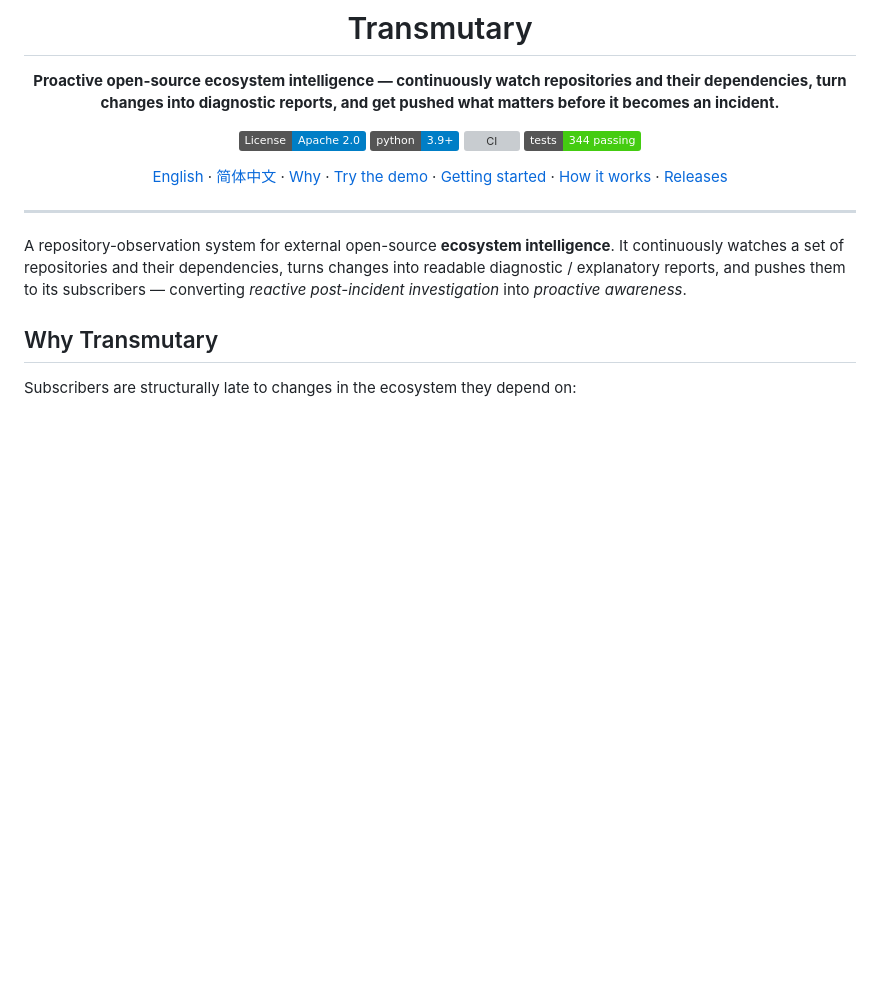
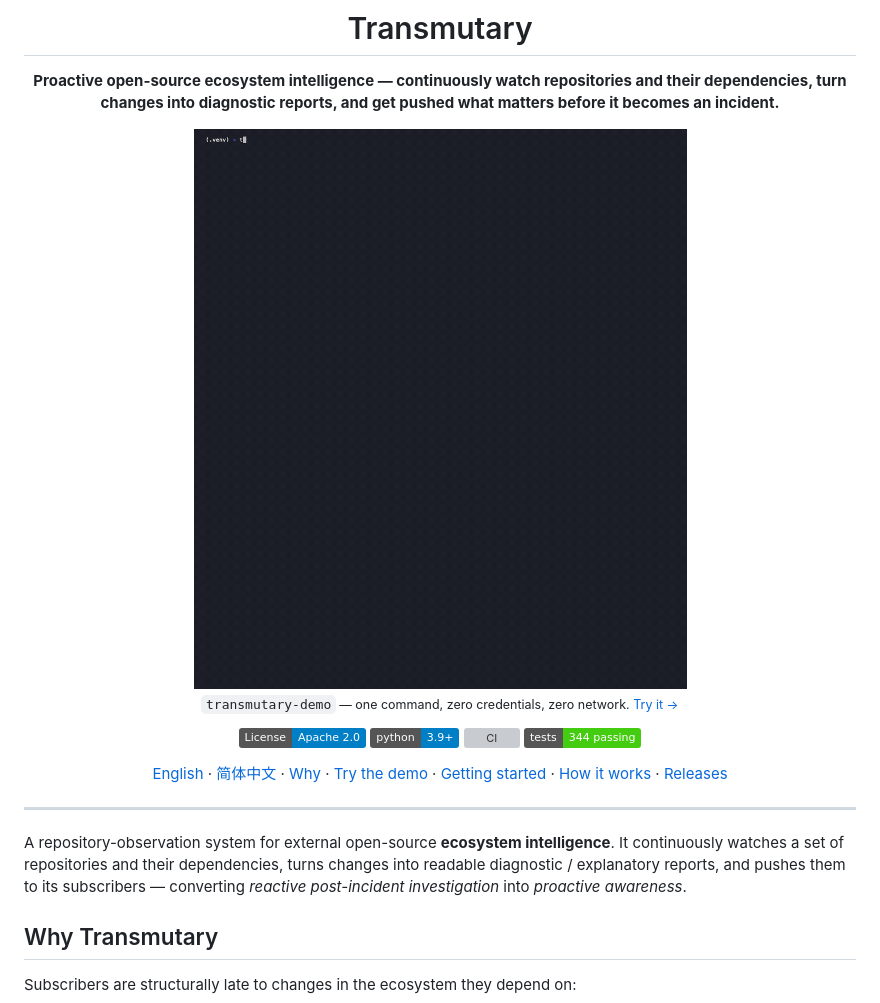
Before and after one commit to SeasonTemple/transmutary, a Markdown page: README.md, the part around one of its changes. Drawn GitHub-style; pictures changed too: assets/demo.gif (added); badges without logos; blank space fills up the shorter version; grey boxes are pictures that could not be loaded.

```diff
--- a/README.md
+++ b/README.md
@@ -5,6 +3,10 @@
 # Transmutary
 
 **Proactive open-source ecosystem intelligence — continuously watch repositories and their dependencies, turn changes into diagnostic reports, and get pushed what matters before it becomes an incident.**
+
+<img src="assets/demo.gif" alt="transmutary-demo: one offline command runs the full pipeline" width="720" />
+
+<sub>`transmutary-demo` — one command, zero credentials, zero network. <a href="#try-the-demo">Try it →</a></sub>
 
 [![License: Apache 2.0](https://img.shields.io/badge/License-Apache_2.0-blue.svg)](LICENSE)
 [![Python 3.9+](https://img.shields.io/badge/python-3.9%2B-blue.svg)](https://www.python.org/)
```
Also changed, not shown: other parts of README.md (+0 -2 lines), README.zh-CN.md (+4 -2 lines), 1 other file.
